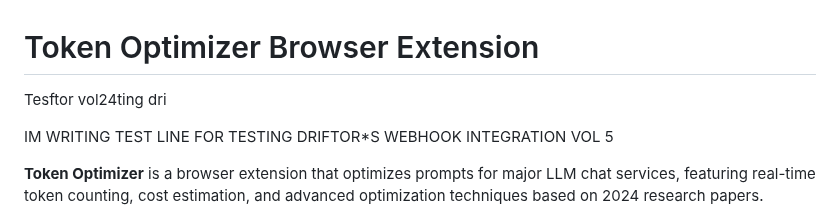
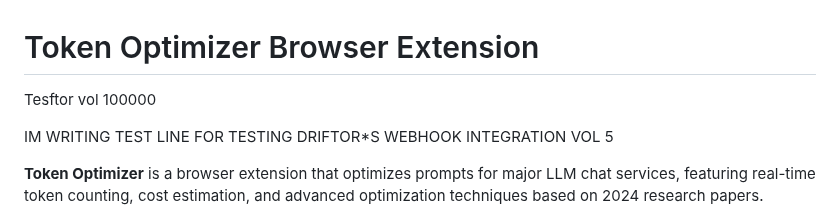
Before and after one commit to Cer-LynL/token-optimizer-browser-extension, a Markdown page: README.md, the part around the change. Rendered like a GitHub page.

Commit message:
testetst

```diff
--- a/README.md
+++ b/README.md
@@ -1,6 +1,6 @@
 # Token Optimizer Browser Extension
 
-Tesftor vol24ting dri
+Tesftor vol 100000
 
 IM WRITING TEST LINE FOR TESTING DRIFTOR*S WEBHOOK INTEGRATION VOL 5
 
```
